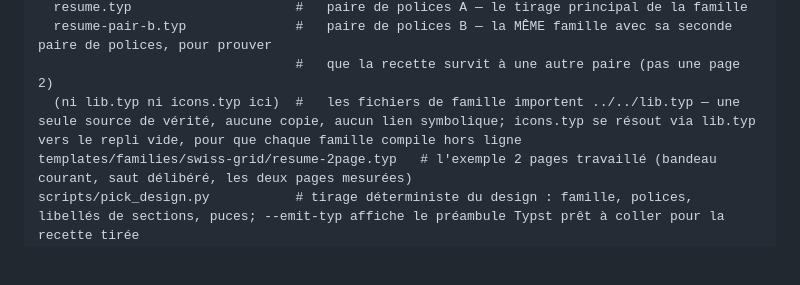
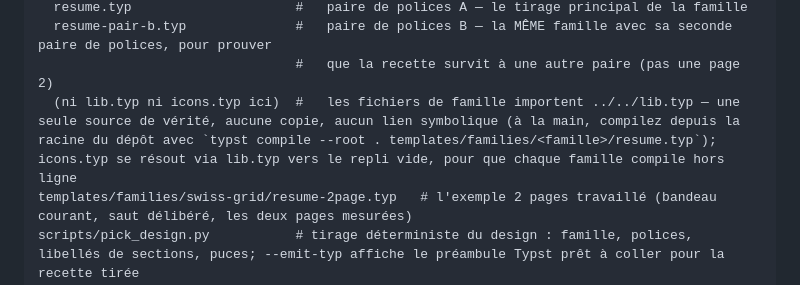
Before and after one commit to EmileBrunelle/vitae-agent-skill, a Markdown page: README.fr.md, the part around the change. Drawn GitHub-style; blank space fills up the shorter version.

Commit message:
Docs: compiling a family template by hand needs --root .
Co-Authored-By: Claude Opus 5.5 <noreply@anthropic.com>

```diff
--- a/README.fr.md
+++ b/README.fr.md
@@ -119,7 +119,7 @@ templates/families/<family>/     # IMPLÉMENTATIONS DE RÉFÉRENCE des quatorze
   resume.typ                     #   paire de polices A — le tirage principal de la famille
   resume-pair-b.typ              #   paire de polices B — la MÊME famille avec sa seconde paire de polices, pour prouver
                                  #   que la recette survit à une autre paire (pas une page 2)
-  (ni lib.typ ni icons.typ ici)  #   les fichiers de famille importent ../../lib.typ — une seule source de vérité, aucune copie, aucun lien symbolique; icons.typ se résout via lib.typ vers le repli vide, pour que chaque famille compile hors ligne
+  (ni lib.typ ni icons.typ ici)  #   les fichiers de famille importent ../../lib.typ — une seule source de vérité, aucune copie, aucun lien symbolique (à la main, compilez depuis la racine du dépôt avec `typst compile --root . templates/families/<famille>/resume.typ`); icons.typ se résout via lib.typ vers le repli vide, pour que chaque famille compile hors ligne
 templates/families/swiss-grid/resume-2page.typ   # l'exemple 2 pages travaillé (bandeau courant, saut délibéré, les deux pages mesurées)
 scripts/pick_design.py           # tirage déterministe du design : famille, polices, libellés de sections, puces; --emit-typ affiche le préambule Typst prêt à coller pour la recette tirée
 scripts/gen_palette.py           # palettes génératives à contraste validé (duotone inclus)
```
Also changed, not shown: CONTRIBUTING.md (+1 -1 lines), README.md (+1 -1 lines).
